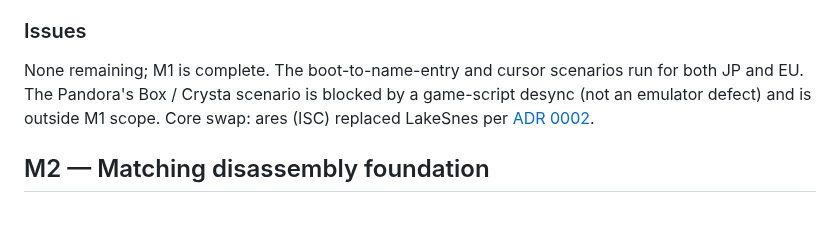
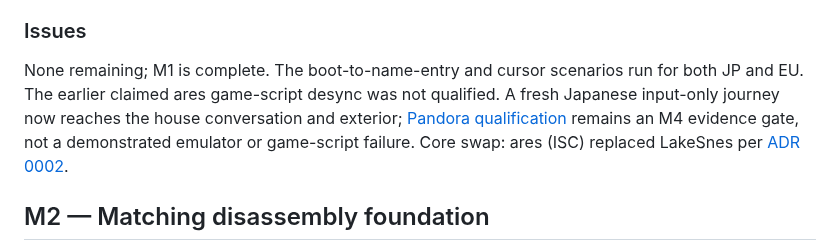
Before and after one commit to lambadalambda/crysta, a Markdown page: meta/milestones.md, the part around the change. Drawn GitHub-style; blank space fills up the shorter version.

Commit message:
docs(roadmap): correct unqualified Pandora desync diagnosis

```diff
--- a/meta/milestones.md
+++ b/meta/milestones.md
@@ -39,8 +39,10 @@ None remaining; M0 is complete. Verification record:
 ### Issues
 
 None remaining; M1 is complete. The boot-to-name-entry and cursor scenarios
-run for both JP and EU. The Pandora's Box / Crysta scenario is blocked by a
-game-script desync (not an emulator defect) and is outside M1 scope.
+run for both JP and EU. The earlier claimed ares game-script desync was not
+qualified. A fresh Japanese input-only journey now reaches the house conversation
+and exterior; [Pandora qualification](issues/qualify-pandora-route.md) remains an
+M4 evidence gate, not a demonstrated emulator or game-script failure.
 Core swap: ares (ISC) replaced LakeSnes per
 [ADR 0002](../docs/adr/0002-reference-emulator.md).
 
```
